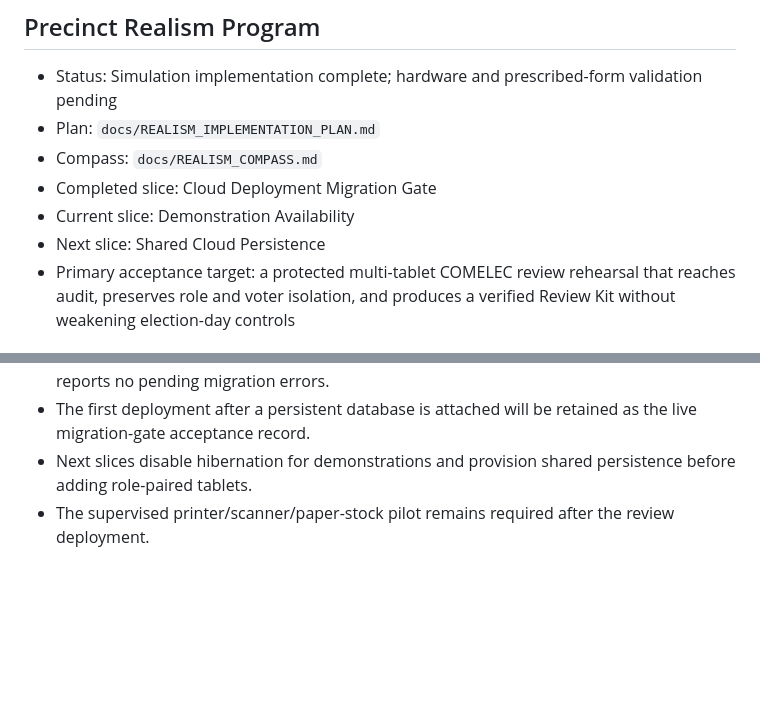
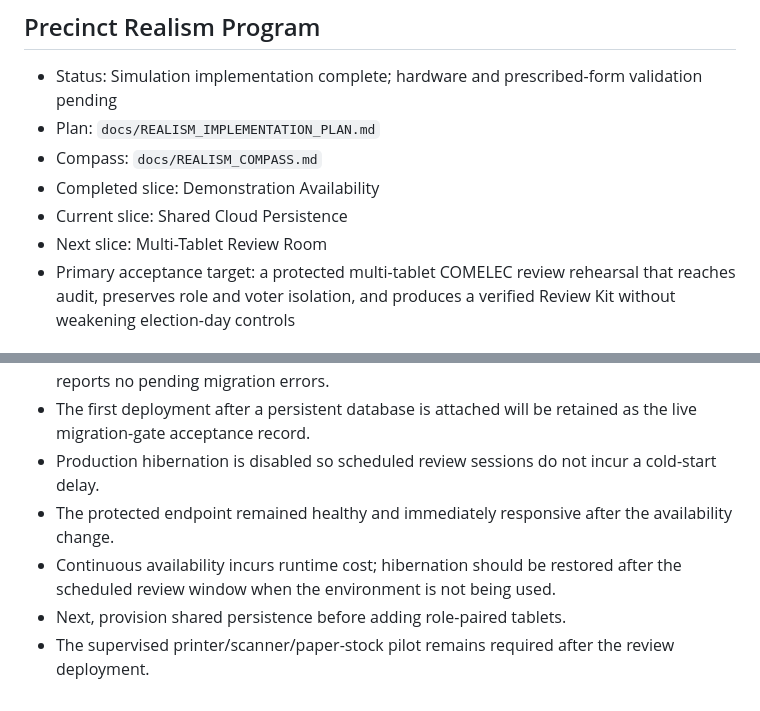
Before and after one commit to 3neti/aes, a Markdown page: docs/IMPLEMENTATION_STATUS.md, 2 parts joined by grey strips. Rendered like a GitHub page; blank space fills up the shorter version.

Commit message:
Disable hibernation for demonstrations

```diff
--- a/docs/IMPLEMENTATION_STATUS.md
+++ b/docs/IMPLEMENTATION_STATUS.md
@@ -5,9 +5,9 @@
 - Status: Simulation implementation complete; hardware and prescribed-form validation pending
 - Plan: `docs/REALISM_IMPLEMENTATION_PLAN.md`
 - Compass: `docs/REALISM_COMPASS.md`
-- Completed slice: Cloud Deployment Migration Gate
-- Current slice: Demonstration Availability
-- Next slice: Shared Cloud Persistence
+- Completed slice: Demonstration Availability
+- Current slice: Shared Cloud Persistence
+- Next slice: Multi-Tablet Review Room
 - Primary acceptance target: a protected multi-tablet COMELEC review rehearsal that reaches audit, preserves role and voter isolation, and produces a verified Review Kit without weakening election-day controls
 
 ### Operational Run Isolation
@@ -885,5 +885,8 @@ Known limitations:
 - The protected review URL remained healthy after the runtime replacement.
 - The Cloud deploy command is now `php artisan migrate --force`; local dry-run verification reports no pending migration errors.
 - The first deployment after a persistent database is attached will be retained as the live migration-gate acceptance record.
-- Next slices disable hibernation for demonstrations and provision shared persistence before adding role-paired tablets.
+- Production hibernation is disabled so scheduled review sessions do not incur a cold-start delay.
+- The protected endpoint remained healthy and immediately responsive after the availability change.
+- Continuous availability incurs runtime cost; hibernation should be restored after the scheduled review window when the environment is not being used.
+- Next, provision shared persistence before adding role-paired tablets.
 - The supervised printer/scanner/paper-stock pilot remains required after the review deployment.
```
Also changed, not shown: docs/COMPASS.md (+3 -3 lines), docs/REALISM_COMPASS.md (+2 -2 lines).
